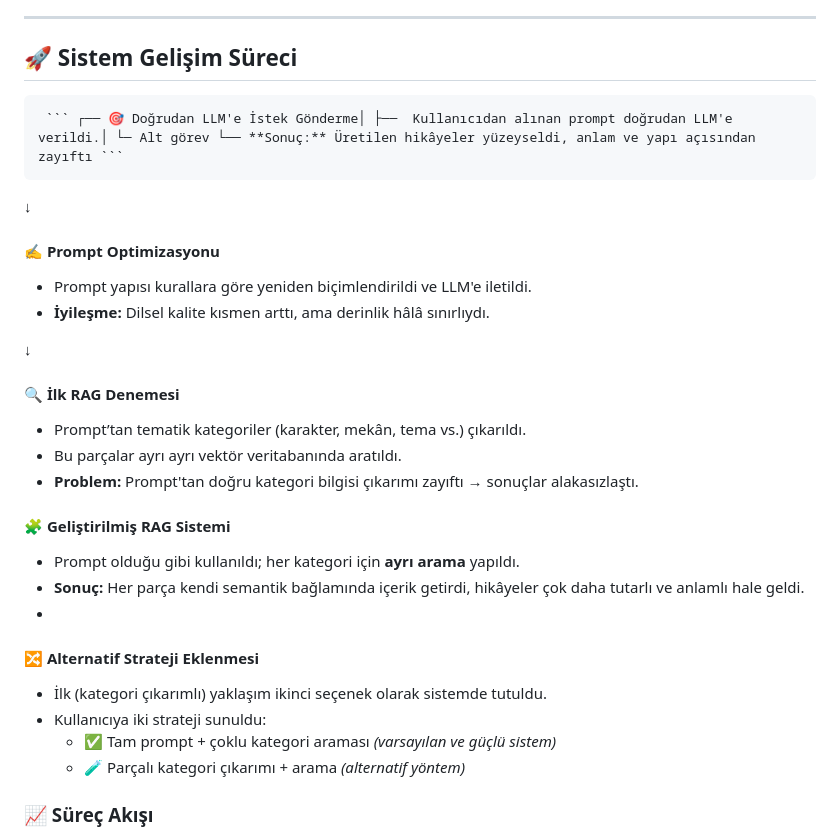
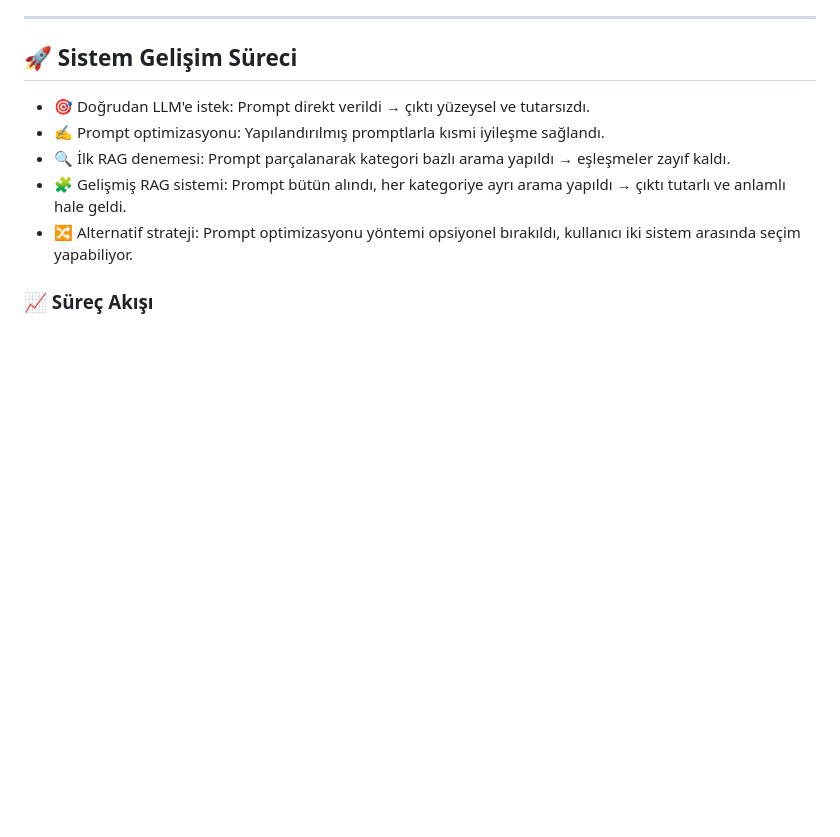
Before and after one commit to karakapo/rag-custom-storygen, a Markdown page: README.md, the part around the change. Rendered like a GitHub page; blank space fills up the shorter version.

````diff
--- a/README.md
+++ b/README.md
@@ -47,32 +47,11 @@ Ayrıca model eğitimi gerektirmeden anlamlı çıktılar üretmeye olanak sağl
 
 ## 🚀 Sistem Gelişim Süreci
 
-
-<pre> ``` ┌── 🎯 Doğrudan LLM'e İstek Gönderme│ ├──  Kullanıcıdan alınan prompt doğrudan LLM'e verildi.│ └─ Alt görev └── **Sonuç:** Üretilen hikâyeler yüzeyseldi, anlam ve yapı açısından zayıftı ``` </pre>
-
-
-↓
-
-#### ✍️ Prompt Optimizasyonu
-- Prompt yapısı kurallara göre yeniden biçimlendirildi ve LLM'e iletildi.
-- **İyileşme:** Dilsel kalite kısmen arttı, ama derinlik hâlâ sınırlıydı.
-
-↓
-
-#### 🔍 İlk RAG Denemesi
-- Prompt’tan tematik kategoriler (karakter, mekân, tema vs.) çıkarıldı.
-- Bu parçalar ayrı ayrı vektör veritabanında aratıldı.
-- **Problem:** Prompt'tan doğru kategori bilgisi çıkarımı zayıftı → sonuçlar alakasızlaştı.
-
-#### 🧩 Geliştirilmiş RAG Sistemi
-- Prompt olduğu gibi kullanıldı; her kategori için **ayrı arama** yapıldı.
-- **Sonuç:** Her parça kendi semantik bağlamında içerik getirdi, hikâyeler çok daha tutarlı ve anlamlı hale geldi.
--
-#### 🔀 Alternatif Strateji Eklenmesi
-- İlk (kategori çıkarımlı) yaklaşım ikinci seçenek olarak sistemde tutuldu.
-- Kullanıcıya iki strateji sunuldu:
-  - ✅ Tam prompt + çoklu kategori araması *(varsayılan ve güçlü sistem)*
-  - 🧪 Parçalı kategori çıkarımı + arama *(alternatif yöntem)*
+- 🎯 Doğrudan LLM'e istek: Prompt direkt verildi → çıktı yüzeysel ve tutarsızdı.
+- ✍️ Prompt optimizasyonu: Yapılandırılmış promptlarla kısmi iyileşme sağlandı.
+- 🔍 İlk RAG denemesi: Prompt parçalanarak kategori bazlı arama yapıldı → eşleşmeler zayıf kaldı.
+- 🧩 Gelişmiş RAG sistemi: Prompt bütün alındı, her kategoriye ayrı arama yapıldı → çıktı tutarlı ve anlamlı hale geldi.
+- 🔀 Alternatif strateji: Prompt optimizasyonu yöntemi opsiyonel bırakıldı, kullanıcı iki sistem arasında seçim yapabiliyor.
 
 ### 📈 Süreç Akışı
 
````
